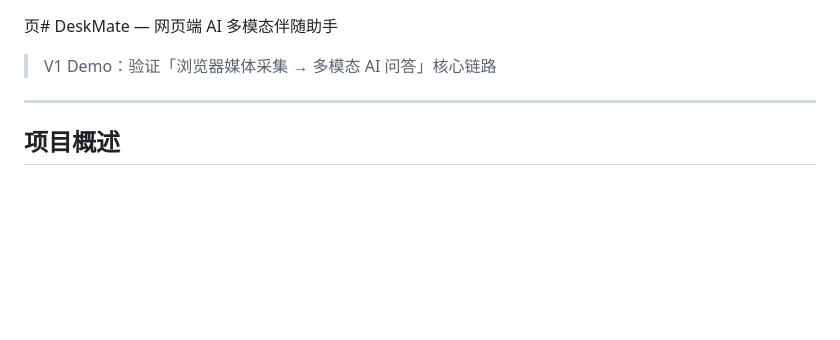
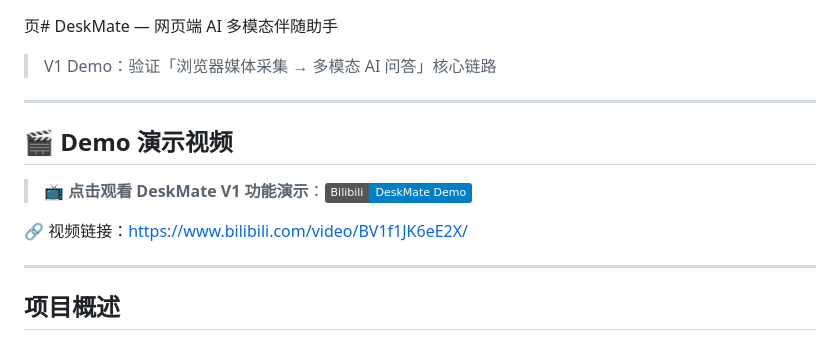
Before and after one commit to yxhu126-byte/DeskMate, a Markdown page: README.md, the part around the change. GitHub-like rendering; badges without logos; blank space fills up the shorter version.

Commit message:
docs: 添加 Demo 演示视频链接到 README

```diff
--- a/README.md
+++ b/README.md
@@ -1,6 +1,14 @@
 页# DeskMate — 网页端 AI 多模态伴随助手
 
 > V1 Demo：验证「浏览器媒体采集 → 多模态 AI 问答」核心链路
+
+---
+
+## 🎬 Demo 演示视频
+
+> 📺 **点击观看 DeskMate V1 功能演示**：[![Bilibili](https://img.shields.io/badge/Bilibili-DeskMate%20Demo-blue?logo=bilibili)](https://www.bilibili.com/video/BV1f1JK6eE2X/)
+
+🔗 视频链接：https://www.bilibili.com/video/BV1f1JK6eE2X/
 
 ---
 
```
